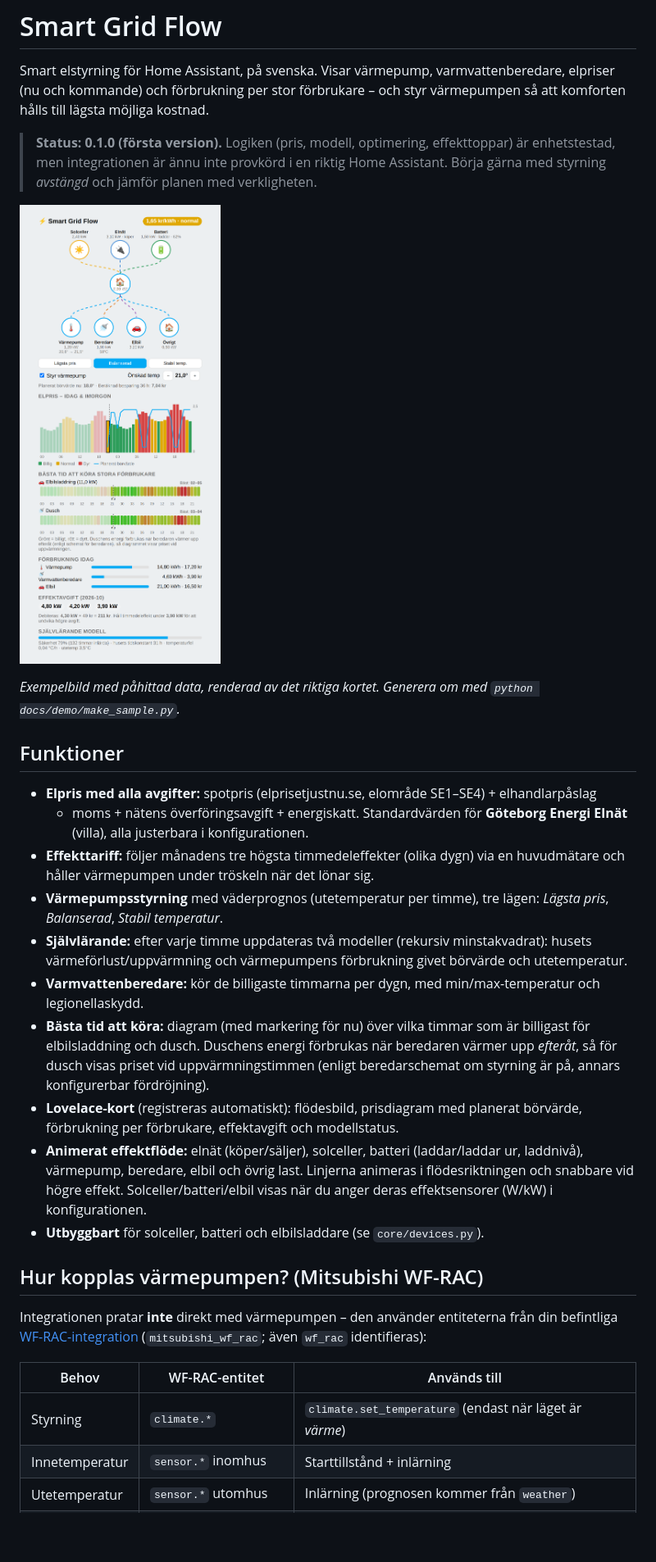
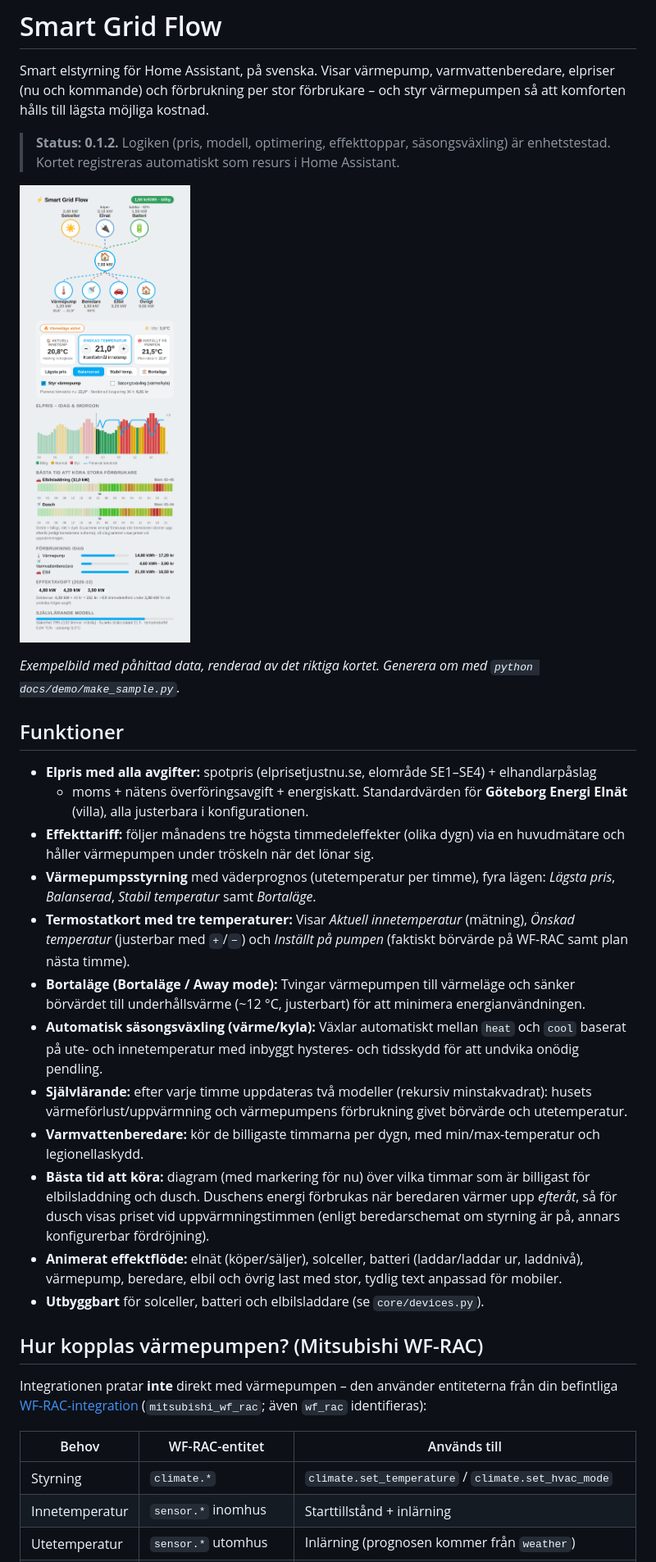
Before and after one commit to castmo/Smart-Grid-Flow, a Markdown page: README.md, the part around one of its changes. Shown at 82% size. Drawn GitHub-style; pictures changed too: docs/demo/screenshot.png; blank space fills up the shorter version.

Commit message:
Release v0.1.2: 3-value thermostat card, bortaläge, auto-season switching, mobile-friendly flow diagram & resource auto-registration

```diff
--- a/README.md
+++ b/README.md
@@ -4,9 +4,8 @@ Smart elstyrning för Home Assistant, på svenska. Visar värmepump, varmvattenb
 elpriser (nu och kommande) och förbrukning per stor förbrukare – och styr värmepumpen
 så att komforten hålls till lägsta möjliga kostnad.
 
-> **Status: 0.1.0 (första version).** Logiken (pris, modell, optimering, effekttoppar)
-> är enhetstestad, men integrationen är ännu inte provkörd i en riktig Home Assistant.
-> Börja gärna med styrning *avstängd* och jämför planen med verkligheten.
+> **Status: 0.1.2.** Logiken (pris, modell, optimering, effekttoppar, säsongsväxling)
+> är enhetstestad. Kortet registreras automatiskt som resurs i Home Assistant.
 
 ![Smart Grid Flow – exempelvy](docs/demo/screenshot.png)
 
@@ -19,19 +18,22 @@ så att komforten hålls till lägsta möjliga kostnad.
   (villa), alla justerbara i konfigurationen.
 - **Effekttariff:** följer månadens tre högsta timmedeleffekter (olika dygn) via en huvudmätare
   och håller värmepumpen under tröskeln när det lönar sig.
-- **Värmepumpsstyrning** med väderprognos (utetemperatur per timme), tre lägen:
-  *Lägsta pris*, *Balanserad*, *Stabil temperatur*.
+- **Värmepumpsstyrning** med väderprognos (utetemperatur per timme), fyra lägen:
+  *Lägsta pris*, *Balanserad*, *Stabil temperatur* samt *Bortaläge*.
+- **Termostatkort med tre temperaturer:** Visar *Aktuell innetemperatur* (mätning), *Önskad temperatur*
+  (justerbar med `+`/`−`) och *Inställt på pumpen* (faktiskt börvärde på WF-RAC samt plan nästa timme).
+- **Bortaläge (Bortaläge / Away mode):** Tvingar värmepumpen till värmeläge och sänker börvärdet till
+  underhållsvärme (~12 °C, justerbart) för att minimera energianvändningen.
+- **Automatisk säsongsväxling (värme/kyla):** Växlar automatiskt mellan `heat` och `cool` baserat på
+  ute- och innetemperatur med inbyggt hysteres- och tidsskydd för att undvika onödig pendling.
 - **Självlärande:** efter varje timme uppdateras två modeller (rekursiv minstakvadrat):
   husets värmeförlust/uppvärmning och värmepumpens förbrukning givet börvärde och utetemperatur.
 - **Varmvattenberedare:** kör de billigaste timmarna per dygn, med min/max-temperatur och legionellaskydd.
 - **Bästa tid att köra:** diagram (med markering för nu) över vilka timmar som är billigast för
   elbilsladdning och dusch. Duschens energi förbrukas när beredaren värmer upp *efteråt*, så för dusch
   visas priset vid uppvärmningstimmen (enligt beredarschemat om styrning är på, annars konfigurerbar fördröjning).
-- **Lovelace-kort** (registreras automatiskt): flödesbild, prisdiagram med planerat börvärde,
-  förbrukning per förbrukare, effektavgift och modellstatus.
 - **Animerat effektflöde:** elnät (köper/säljer), solceller, batteri (laddar/laddar ur, laddnivå),
-  värmepump, beredare, elbil och övrig last. Linjerna animeras i flödesriktningen och snabbare vid högre effekt.
-  Solceller/batteri/elbil visas när du anger deras effektsensorer (W/kW) i konfigurationen.
+  värmepump, beredare, elbil och övrig last med stor, tydlig text anpassad för mobiler.
 - **Utbyggbart** för solceller, batteri och elbilsladdare (se `core/devices.py`).
 
 ## Hur kopplas värmepumpen? (Mitsubishi WF-RAC)
@@ -42,7 +44,7 @@ befintliga [WF-RAC-integration](https://github.com/blues-sechseck/Mitsubishi-WF-
 
 | Behov | WF-RAC-entitet | Används till |
 |---|---|---|
-| Styrning | `climate.*` | `climate.set_temperature` (endast när läget är *värme*) |
+| Styrning | `climate.*` | `climate.set_temperature` / `climate.set_hvac_mode` |
 | Innetemperatur | `sensor.*` inomhus | Starttillstånd + inlärning |
 | Utetemperatur | `sensor.*` utomhus | Inlärning (prognosen kommer från `weather`) |
 | Energi | `sensor.*` energi (kWh) | Lär in förbrukning vid givet börvärde; kostnad per dygn |
```
Also changed, not shown: other parts of README.md (+17 -10 lines), 15 other files.
